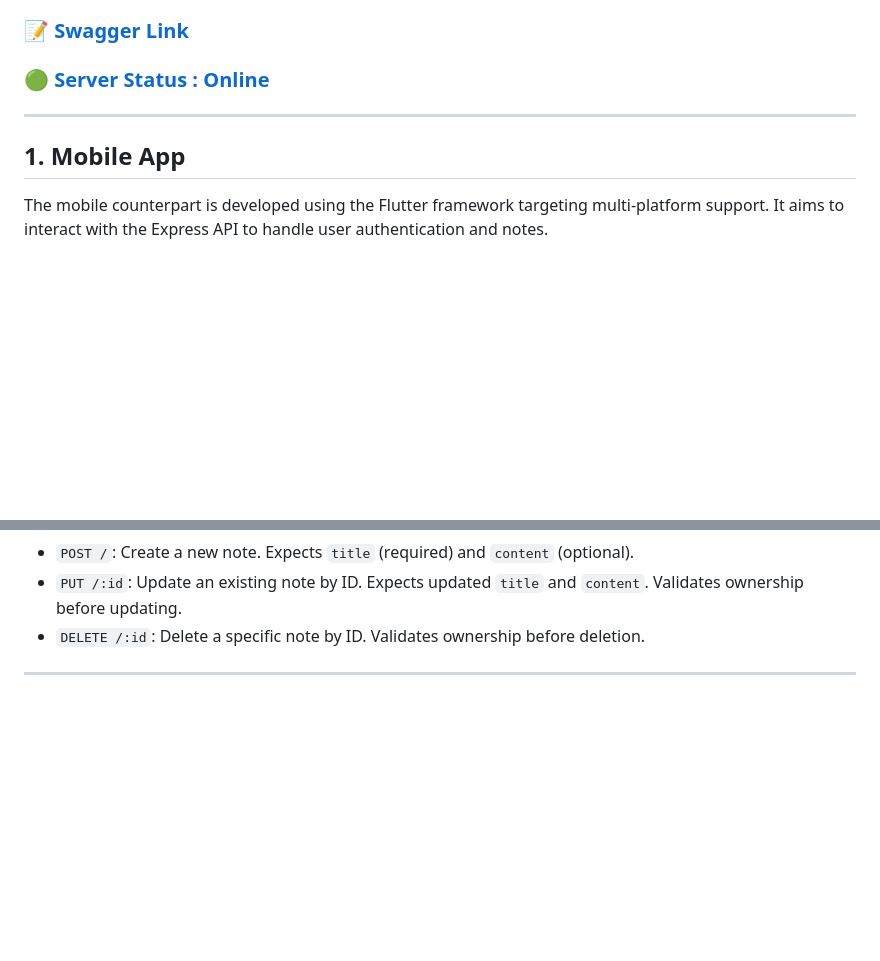
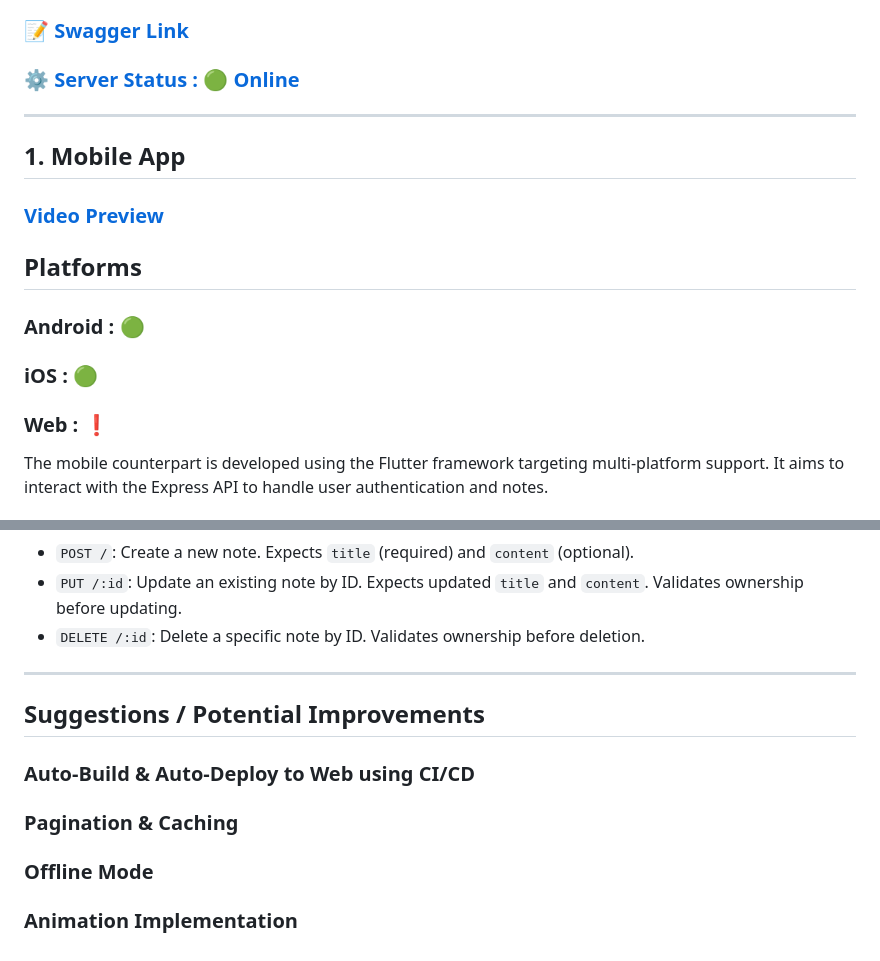
Before and after one commit to alkaffdt/oddbit-pretest, a Markdown page: README.md, 2 parts joined by grey strips. Rendered like a GitHub page; blank space fills up the shorter version.

Commit message:
Chore : update README

```diff
--- a/README.md
+++ b/README.md
@@ -33,11 +33,18 @@ password : rahasia
 1. **mobile_oddbit**: A mobile application built with Flutter using Clean Architecture.
 2. **be_oddbit**: An Express.js backend RESTful API.
 ### [📝 Swagger Link](https://oddbit-pretest.up.railway.app/api-docs)
-### [🟢 Server Status : Online](https://oddbit-pretest.up.railway.app/api-docs)
+### [⚙️ Server Status : 🟢 Online](https://oddbit-pretest.up.railway.app/api-docs)
 
 ---
 
 ## 1. Mobile App
+### [Video Preview](https://drive.google.com/file/d/126XrUwVqrgtZhQUVOsFbCvzkZuMvizQe/view?usp=sharing)
+
+
+## Platforms
+### Android : 🟢
+### iOS     : 🟢
+### Web     : ❗️
 
 The mobile counterpart is developed using the Flutter framework targeting multi-platform support. It aims to interact with the Express API to handle user authentication and notes.
 
@@ -75,3 +82,10 @@ The backend is a Node.js REST API built with Express.js and backed by PostgreSQL
 * `DELETE /:id`: Delete a specific note by ID. Validates ownership before deletion.
 
 ---
+
+## Suggestions / Potential Improvements
+
+### Auto-Build & Auto-Deploy to Web using CI/CD
+### Pagination & Caching
+### Offline Mode
+### Animation Implementation
```
